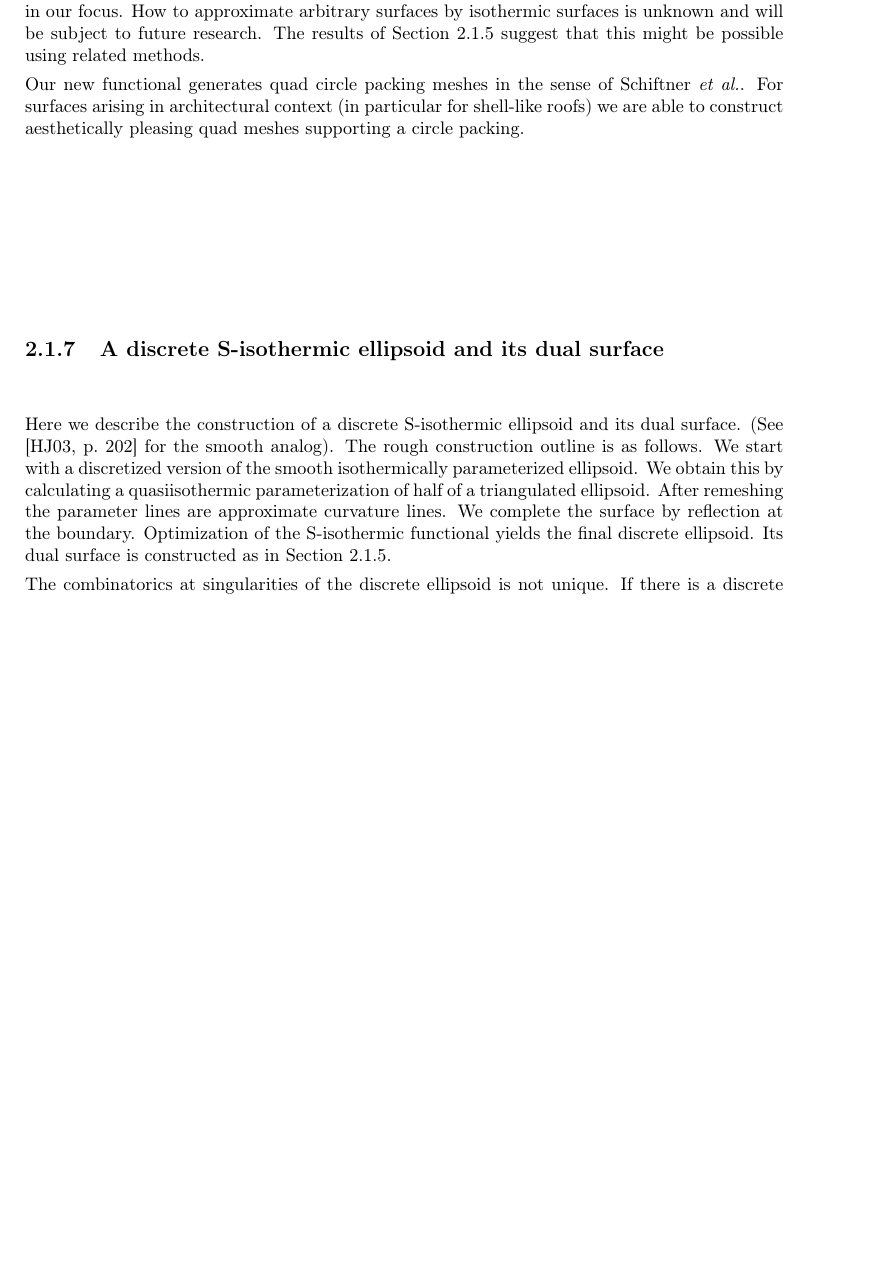
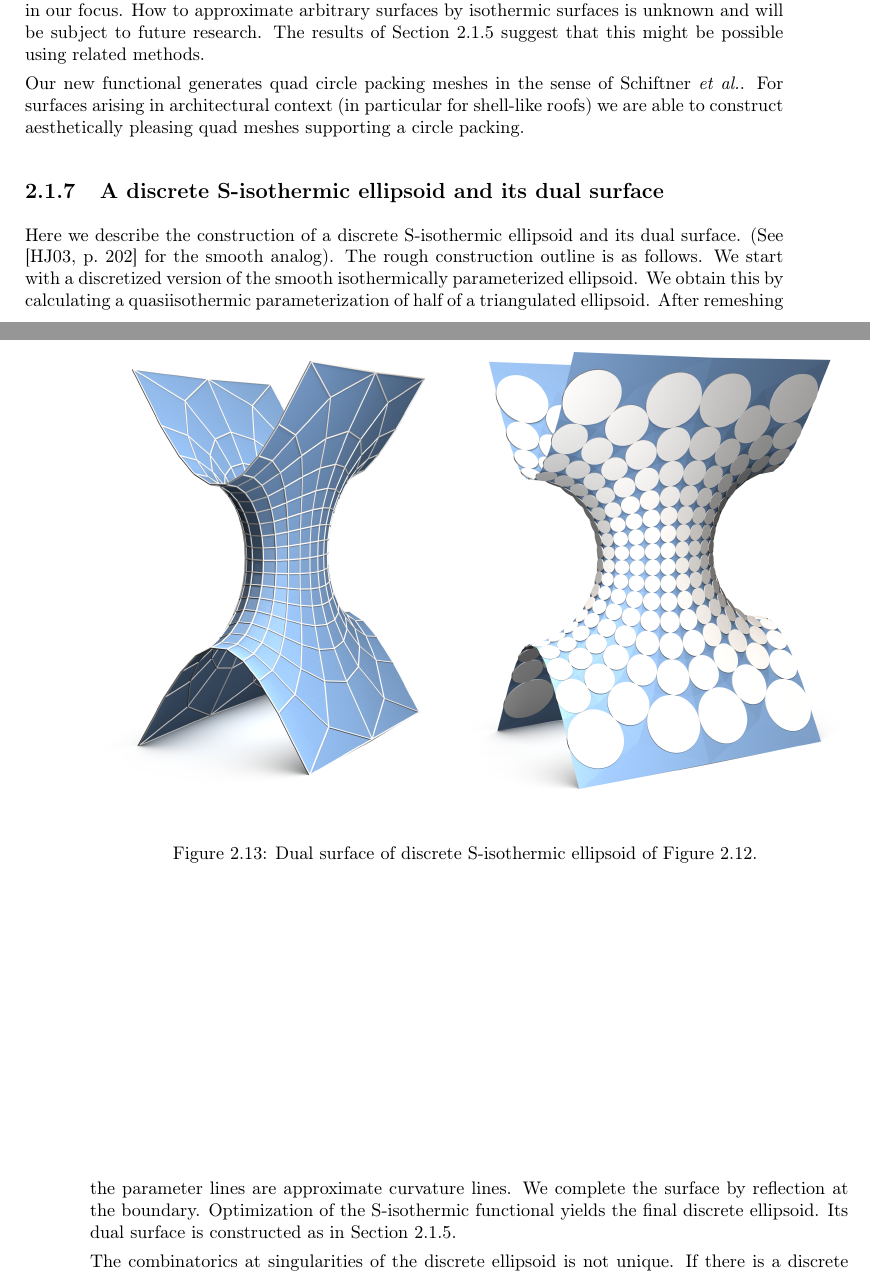
Before and after one commit to sechel/thesis, a LaTeX thesis (Thesis.tex, which reads Chapter2_Quasiisothermic.tex): part of page 33 of 39 before the commit and two parts of pages 33 and 34 of 41 after it, the two joined at a grey line, cut so that both start at the same text, the shorter picture padded with empty space. Compiled offline with pdfLaTeX.

Commit message:
discrete ellipsoid images
git-svn-id: https://svn.math.tu-berlin.de/svn/sechel/Thesis@141 526cecfd-877c-68f2-9ce8-e7aecca8bde4

```diff
--- a/Chapter2_Quasiisothermic.tex
+++ b/Chapter2_Quasiisothermic.tex
@@ -758,6 +769,16 @@ the parameter lines are approximate curvature lines. We complete the surface by
 at the boundary.
 Optimization of the S-isothermic functional yields the final discrete ellipsoid. Its
 dual surface is constructed as in Section~\ref{sub:isometric}.
+
+\begin{figure*}
+\centering
+\resizebox{\textwidth}{!}{
+\includegraphics[width=0.5\textwidth]{image/ellipsoid01_dual.png}
+\includegraphics[width=0.5\textwidth]{image/ellipsoid01_dual_disks.png}
+}
+\caption{Dual surface of discrete S-isothermic ellipsoid of Figure~\ref{fig:ellipsoid}. }
+\label{fig:isometric}
+\end{figure*}
 
 The combinatorics at singularities of the discrete ellipsoid is not unique. If there is a discrete
 curvature line a the symmetry plane of the ellipsoid we have degenerate quads that have
--- a/Thesis.tex
+++ b/Thesis.tex
@@ -1,7 +1,7 @@
 %!TEX TS-program = pdflatex
 %!TEX encoding = UTF-8 Unicode
 
-\documentclass[a4paper,draft]{book}
+\documentclass[a4paper]{book}
 
 \usepackage{color}
 
```
Also changed, not shown: image/ellipsoid01_disks.png (added), image/ellipsoid01_dual.png (added), image/ellipsoid01_dual_disks.png (added), image/ellipsoid01_left.png (added), image/ellipsoid_singularities.png (added), Chapter2_Quasiisothermic.tex (11 more changed lines), 7 other files.
